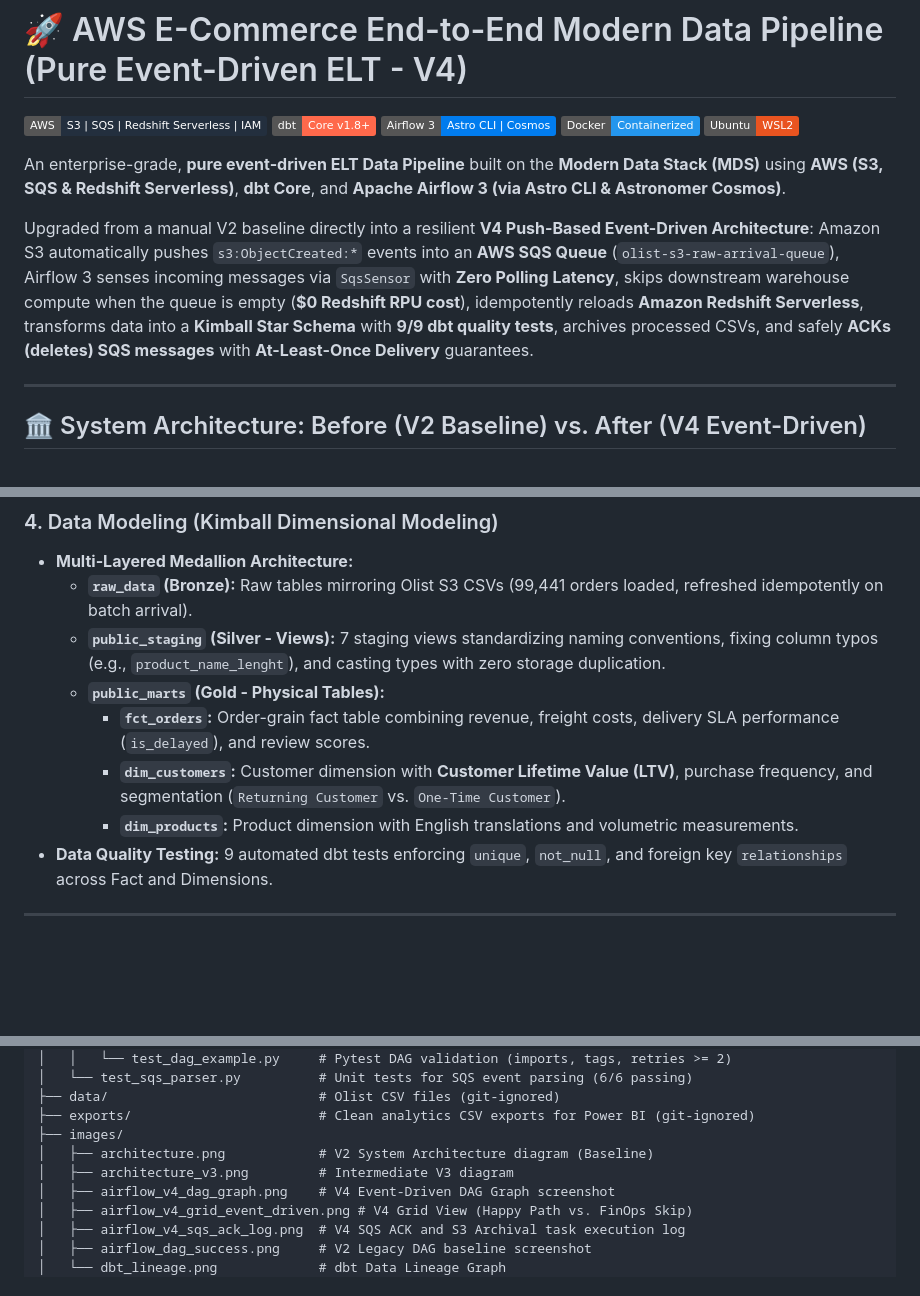
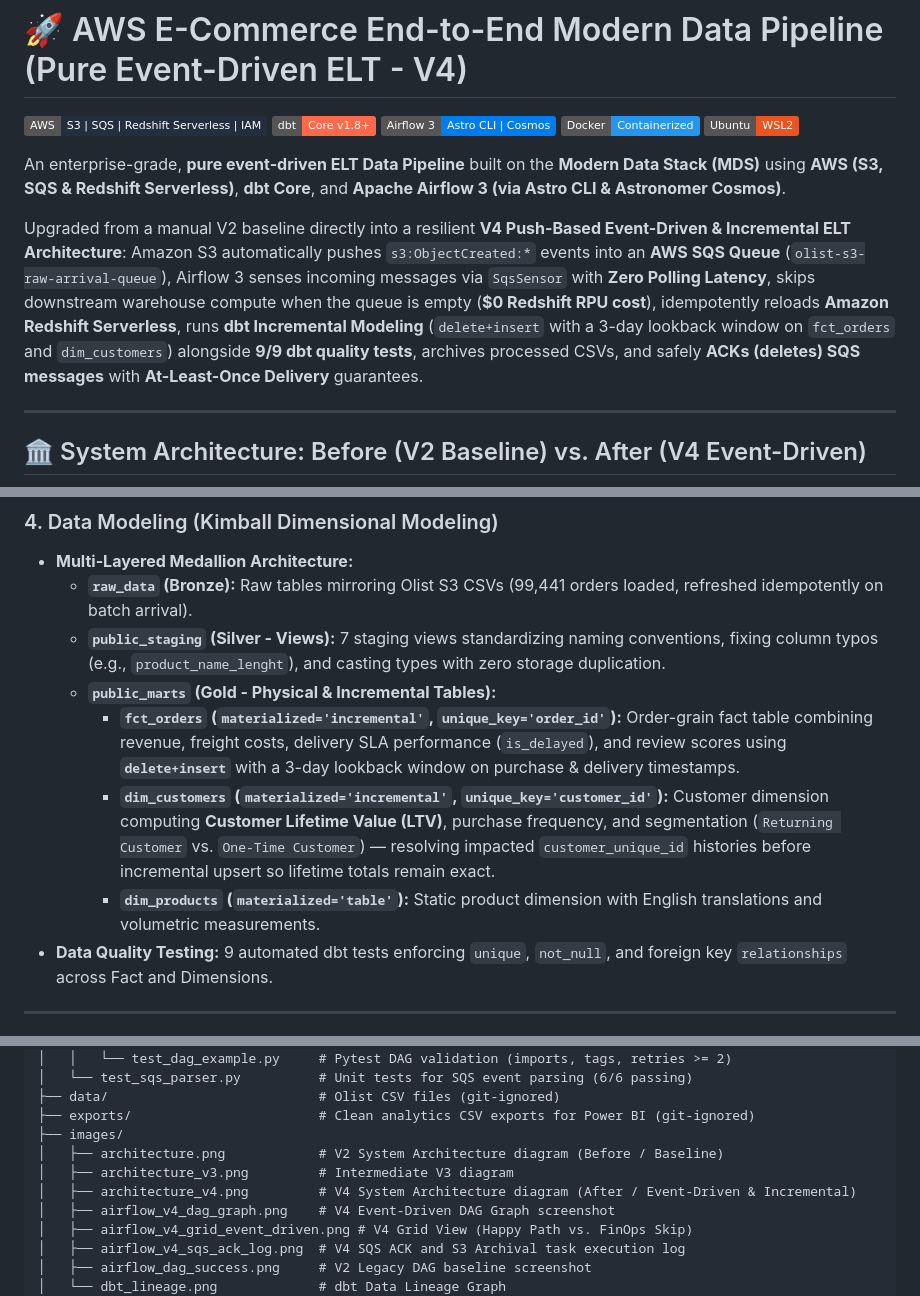
Before and after one commit to AOMINHTAM/aws-data-pipeline, a Markdown page: README.md, 3 parts joined by grey strips. Rendered like a GitHub page; badges without logos; blank space fills up the shorter version.

Commit message:
feat(v4): implement dbt incremental marts and side-by-side V2 vs V4 architecture

```diff
--- a/README.md
+++ b/README.md
@@ -8,7 +8,7 @@
 
 An enterprise-grade, **pure event-driven ELT Data Pipeline** built on the **Modern Data Stack (MDS)** using **AWS (S3, SQS & Redshift Serverless)**, **dbt Core**, and **Apache Airflow 3 (via Astro CLI & Astronomer Cosmos)**.
 
-Upgraded from a manual V2 baseline directly into a resilient **V4 Push-Based Event-Driven Architecture**: Amazon S3 automatically pushes `s3:ObjectCreated:*` events into an **AWS SQS Queue** (`olist-s3-raw-arrival-queue`), Airflow 3 senses incoming messages via `SqsSensor` with **Zero Polling Latency**, skips downstream warehouse compute when the queue is empty (**\$0 Redshift RPU cost**), idempotently reloads **Amazon Redshift Serverless**, transforms data into a **Kimball Star Schema** with **9/9 dbt quality tests**, archives processed CSVs, and safely **ACKs (deletes) SQS messages** with **At-Least-Once Delivery** guarantees.
+Upgraded from a manual V2 baseline directly into a resilient **V4 Push-Based Event-Driven & Incremental ELT Architecture**: Amazon S3 automatically pushes `s3:ObjectCreated:*` events into an **AWS SQS Queue** (`olist-s3-raw-arrival-queue`), Airflow 3 senses incoming messages via `SqsSensor` with **Zero Polling Latency**, skips downstream warehouse compute when the queue is empty (**\$0 Redshift RPU cost**), idempotently reloads **Amazon Redshift Serverless**, runs **dbt Incremental Modeling** (`delete+insert` with a 3-day lookback window on `fct_orders` and `dim_customers`) alongside **9/9 dbt quality tests**, archives processed CSVs, and safely **ACKs (deletes) SQS messages** with **At-Least-Once Delivery** guarantees.
 
 ---
 
@@ -102,10 +112,10 @@ Dependency lineage from 9 `raw_data` sources through 7 `public_staging` views in
 * **Multi-Layered Medallion Architecture:**
   * **`raw_data` (Bronze):** Raw tables mirroring Olist S3 CSVs (99,441 orders loaded, refreshed idempotently on batch arrival).
   * **`public_staging` (Silver - Views):** 7 staging views standardizing naming conventions, fixing column typos (e.g., `product_name_lenght`), and casting types with zero storage duplication.
-  * **`public_marts` (Gold - Physical Tables):**
-    * **`fct_orders`:** Order-grain fact table combining revenue, freight costs, delivery SLA performance (`is_delayed`), and review scores.
-    * **`dim_customers`:** Customer dimension with **Customer Lifetime Value (LTV)**, purchase frequency, and segmentation (`Returning Customer` vs. `One-Time Customer`).
-    * **`dim_products`:** Product dimension with English translations and volumetric measurements.
+  * **`public_marts` (Gold - Physical & Incremental Tables):**
+    * **`fct_orders` (`materialized='incremental'`, `unique_key='order_id'`):** Order-grain fact table combining revenue, freight costs, delivery SLA performance (`is_delayed`), and review scores using **`delete+insert`** with a 3-day lookback window on purchase & delivery timestamps.
+    * **`dim_customers` (`materialized='incremental'`, `unique_key='customer_id'`):** Customer dimension computing **Customer Lifetime Value (LTV)**, purchase frequency, and segmentation (`Returning Customer` vs. `One-Time Customer`) — resolving impacted `customer_unique_id` histories before incremental upsert so lifetime totals remain exact.
+    * **`dim_products` (`materialized='table'`):** Static product dimension with English translations and volumetric measurements.
 * **Data Quality Testing:** 9 automated dbt tests enforcing `unique`, `not_null`, and foreign key `relationships` across Fact and Dimensions.
 
 ---
@@ -135,8 +145,9 @@ aws_data_pipeline/
 ├── data/                           # Olist CSV files (git-ignored)
 ├── exports/                        # Clean analytics CSV exports for Power BI (git-ignored)
 ├── images/
-│   ├── architecture.png            # V2 System Architecture diagram (Baseline)
+│   ├── architecture.png            # V2 System Architecture diagram (Before / Baseline)
 │   ├── architecture_v3.png         # Intermediate V3 diagram
+│   ├── architecture_v4.png         # V4 System Architecture diagram (After / Event-Driven & Incremental)
 │   ├── airflow_v4_dag_graph.png    # V4 Event-Driven DAG Graph screenshot
 │   ├── airflow_v4_grid_event_driven.png # V4 Grid View (Happy Path vs. FinOps Skip)
 │   ├── airflow_v4_sqs_ack_log.png  # V4 SQS ACK and S3 Archival task execution log
```
Also changed, not shown: other parts of README.md (+21 -11 lines), docs/RETROSPECTIVE.md (+22 -28 lines), docs/RETROSPECTIVE.vi.md (+25 -45 lines), images/architecture_v4.png (added), 2 other files.
